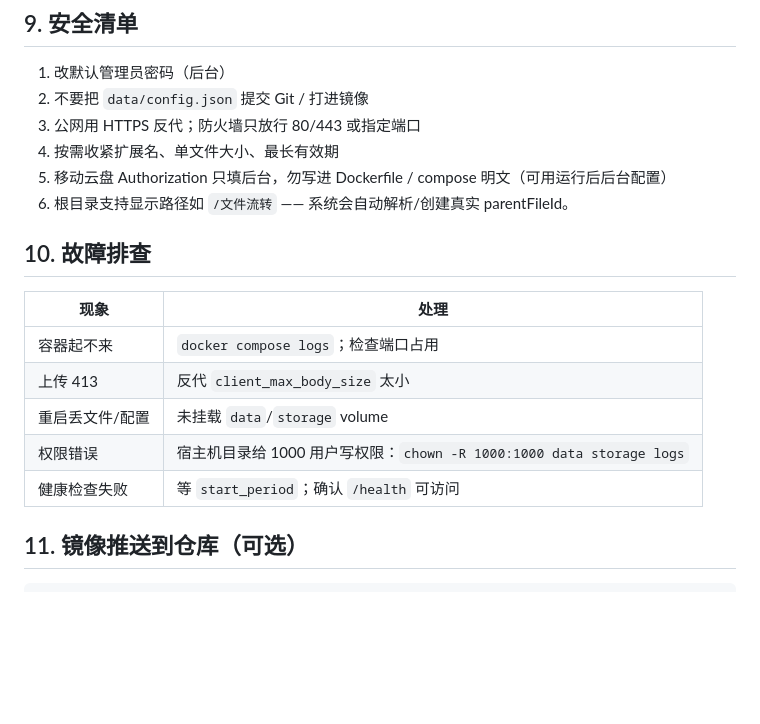
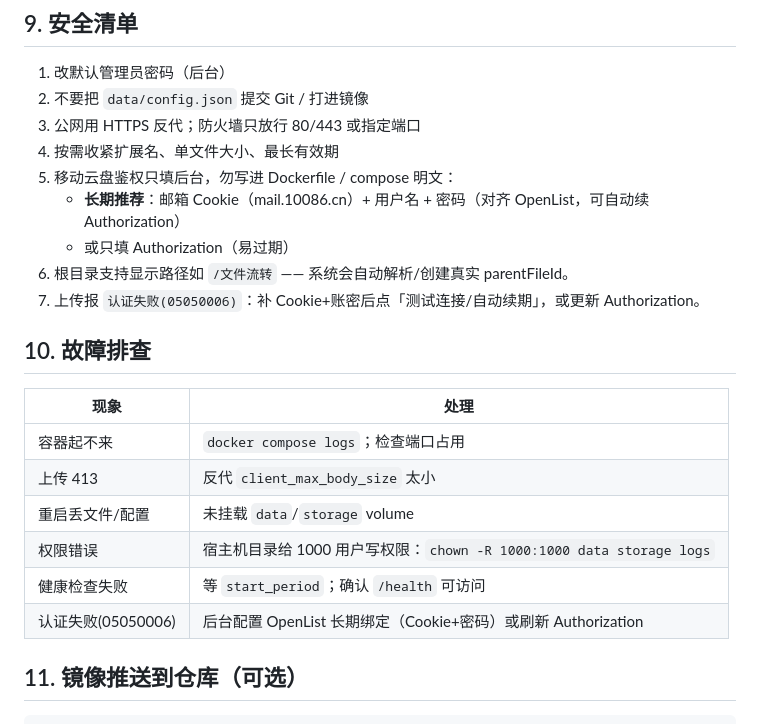
Before and after one commit to zixiang0520/file-transfer-system, a Markdown page: docs/DEPLOY.md, the part around the change. GitHub-like rendering; blank space fills up the shorter version.

Commit message:
docs: DEPLOY 补充 OpenList 式 yun139 长期鉴权说明

````diff
--- a/docs/DEPLOY.md
+++ b/docs/DEPLOY.md
@@ -150,8 +150,11 @@ docker images | grep file-transfer
 2. 不要把 `data/config.json` 提交 Git / 打进镜像
 3. 公网用 HTTPS 反代；防火墙只放行 80/443 或指定端口
 4. 按需收紧扩展名、单文件大小、最长有效期
-5. 移动云盘 Authorization 只填后台，勿写进 Dockerfile / compose 明文（可用运行后后台配置）
+5. 移动云盘鉴权只填后台，勿写进 Dockerfile / compose 明文：
+   - **长期推荐**：邮箱 Cookie（mail.10086.cn）+ 用户名 + 密码（对齐 OpenList，可自动续 Authorization）
+   - 或只填 Authorization（易过期）
 6. 根目录支持显示路径如 `/文件流转` —— 系统会自动解析/创建真实 parentFileId。
+7. 上传报 `认证失败(05050006)`：补 Cookie+账密后点「测试连接/自动续期」，或更新 Authorization。
 
 ## 10. 故障排查
 | 现象 | 处理 |
@@ -161,6 +164,7 @@ docker images | grep file-transfer
 | 重启丢文件/配置 | 未挂载 `data`/`storage` volume |
 | 权限错误 | 宿主机目录给 1000 用户写权限：`chown -R 1000:1000 data storage logs` |
 | 健康检查失败 | 等 `start_period`；确认 `/health` 可访问 |
+| 认证失败(05050006) | 后台配置 OpenList 长期绑定（Cookie+密码）或刷新 Authorization |
 
 ## 11. 镜像推送到仓库（可选）
 ```bash
````
